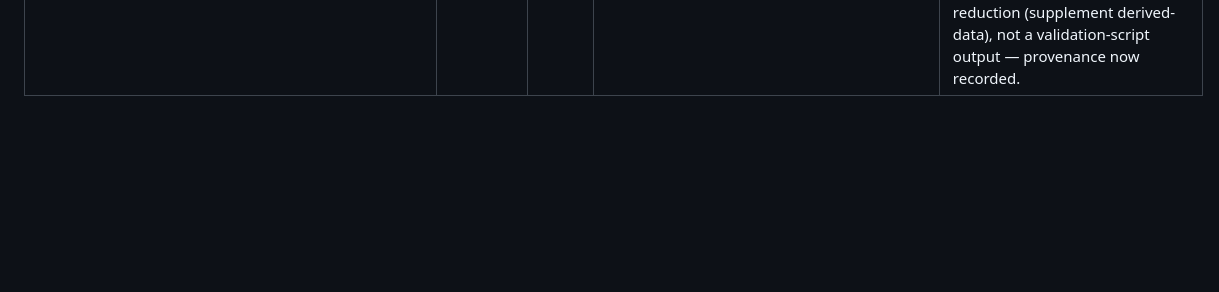
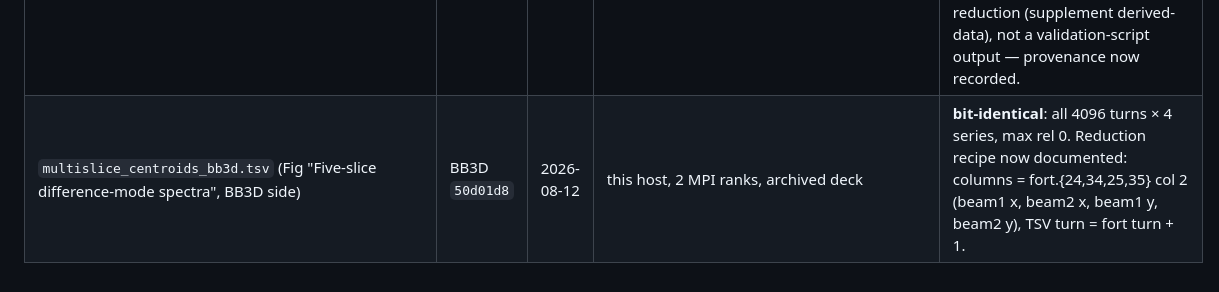
Before and after one commit to xud929/2026_octopus_cpc, a Markdown page: data/REGENERATED.md, the part around the change. GitHub-like rendering; blank space fills up the shorter version.

Commit message:
Ledger: main multislice BB3D deck bit-identical; reduction recipe documented
Co-Authored-By: Claude Fable 5 <noreply@anthropic.com>

```diff
--- a/data/REGENERATED.md
+++ b/data/REGENERATED.md
@@ -20,3 +20,4 @@ for the campaign). Datasets not listed here are submission-era.
 | `crossing_lum_anchor.tsv` (Sec. 5.5) | `3159631` | 2026-08-12 | CPU | **reproduces + typo found**: every quoted ratio exact (0.37195, crab≈1.0); the archived hand transcription's headon mean carried a fifth-digit typo (7.94273 for 7.94293). Now machine-generated — the U21-12 no-machine-path gap is closed. |
 | `lambda_round_converged.tsv` (Table "Fixed-setting round-beam Yokoya factors") | `3159631` | 2026-08-12 | CPU (16 threads), 8192 turns, 1e5/beam, 3 seeds | **bit-identical** — the paper's central strong-strong benchmark reproduces exactly |
 | `coherent_spectrum_pic_{x,y}.tsv` (Fig "Round-beam PIC centroid spectra") | `3159631` | 2026-08-12 | CPU (16 threads), 8192 turns, 1e5/beam | **verified**: all four mode tunes agree with the archived headers at 1e-6 (x: 0.310002/0.315997, y: 0.319997/0.326029), Λ = 1.199/1.206 = the paper's values; the archived spectra stand. The TSVs were an analysis-side reduction (supplement derived-data), not a validation-script output — provenance now recorded. |
+| `multislice_centroids_bb3d.tsv` (Fig "Five-slice difference-mode spectra", BB3D side) | BB3D `50d01d8` | 2026-08-12 | this host, 2 MPI ranks, archived deck | **bit-identical**: all 4096 turns × 4 series, max rel 0. Reduction recipe now documented: columns = fort.{24,34,25,35} col 2 (beam1 x, beam2 x, beam1 y, beam2 y), TSV turn = fort turn + 1. |
```
